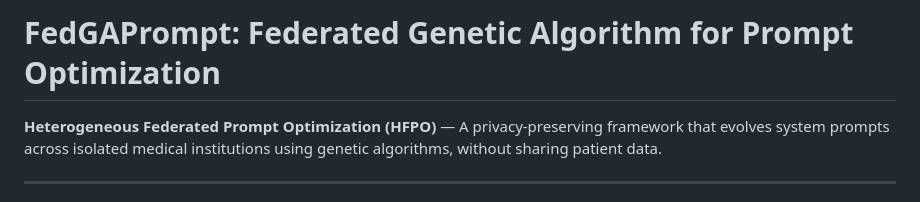
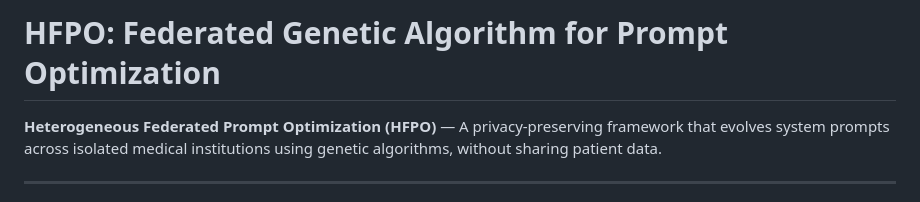
Before and after one commit to Muffin-Waffin/HFPO, a Markdown page: README.md, the part around the change. Drawn GitHub-style.

```diff
--- a/README.md
+++ b/README.md
@@ -1,4 +1,4 @@
-# FedGAPrompt: Federated Genetic Algorithm for Prompt Optimization
+# HFPO: Federated Genetic Algorithm for Prompt Optimization
 
 **Heterogeneous Federated Prompt Optimization (HFPO)** — A privacy-preserving framework that evolves system prompts across isolated medical institutions using genetic algorithms, without sharing patient data.
 
```
